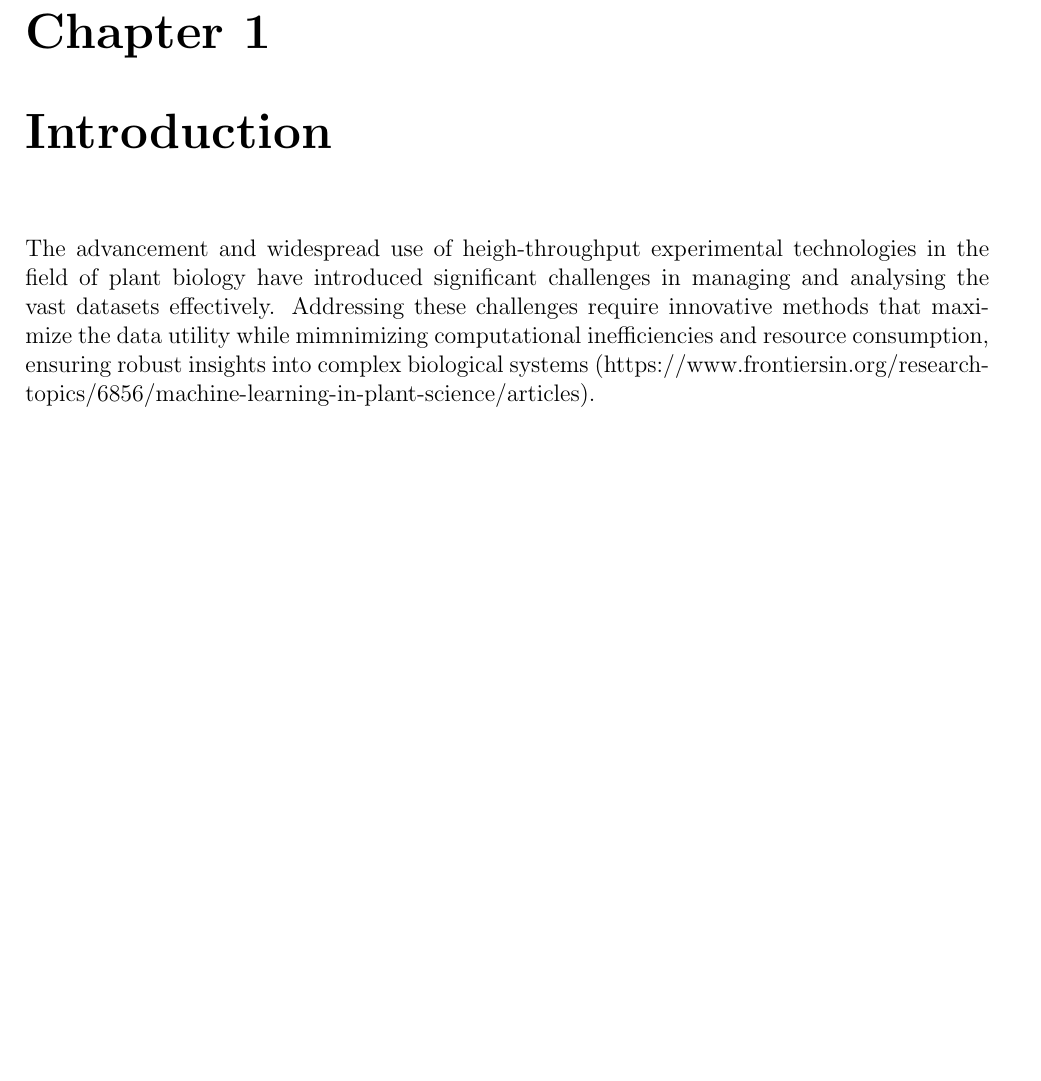
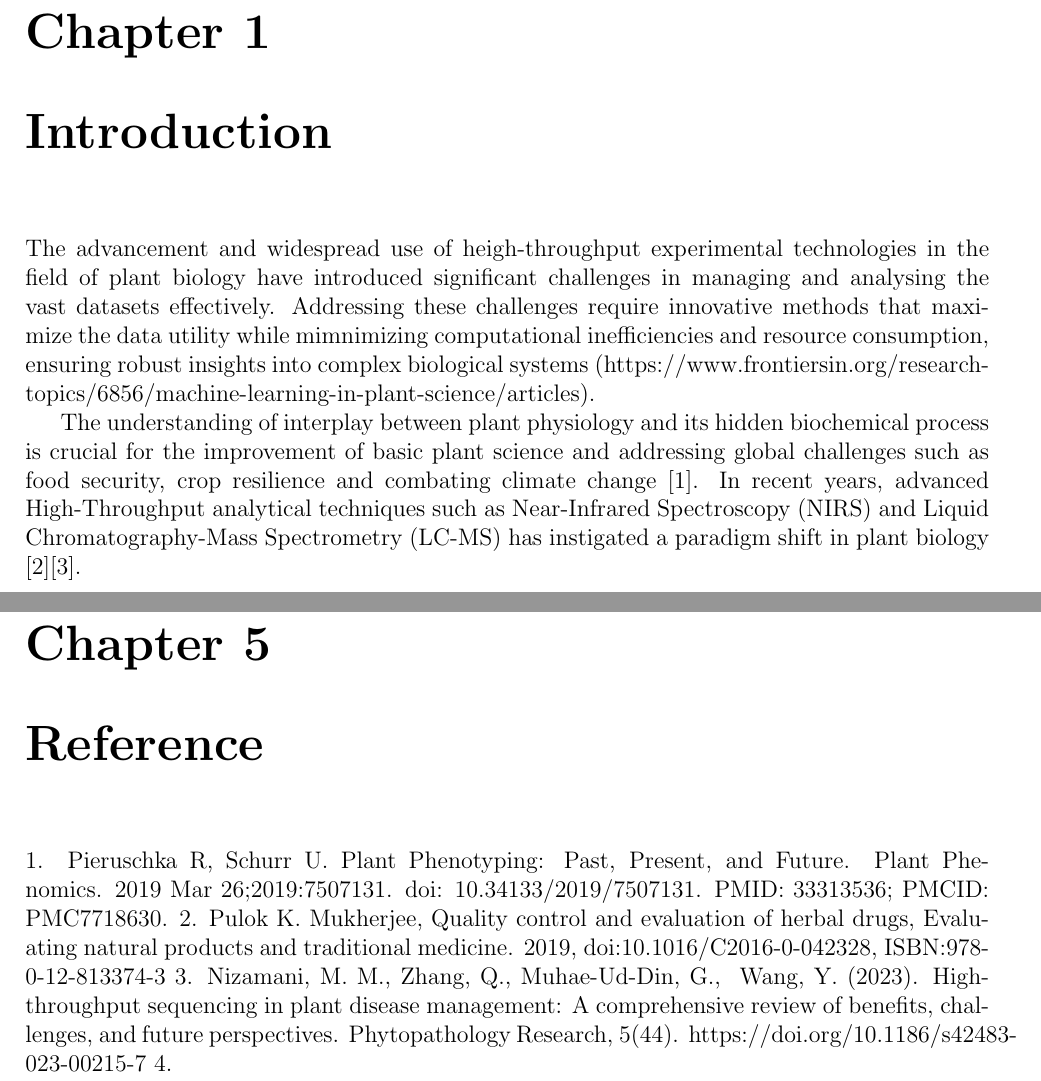
Before and after one commit to georgejr45/Thesis, a LaTeX document (main.tex): part of page 3 of 6 before the commit and two parts of pages 3 and 7 of 7 after it, the two joined at a grey line, cut so that both start at the same text, the shorter picture padded with empty space. Compiled offline with pdfLaTeX.

Commit message:
introduction

```diff
--- a/main.tex
+++ b/main.tex
@@ -49,6 +49,9 @@ robust insights into complex biological systems (https://www.frontiersin.org/res
 
 
 
+The understanding of interplay between plant physiology and its hidden biochemical process is crucial for the improvement of basic plant science and addressing global challenges such as food security, crop resilience and combating climate change [1].
+In recent years, advanced High-Throughput analytical techniques such as Near-Infrared Spectroscopy (NIRS) and Liquid Chromatography-Mass Spectrometry (LC-MS) has instigated a paradigm shift in plant biology [2][3].
+
 \chapter{Background}
 The background of this study include
 \section{Related Work}
@@ -84,5 +87,12 @@ PLS, RF, CNN
 
 \section{Sues}
 
+\chapter{Reference}
+1. Pieruschka R, Schurr U. Plant Phenotyping: Past, Present, and Future. Plant Phenomics. 2019 Mar 26;2019:7507131. doi: 10.34133/2019/7507131. PMID: 33313536; PMCID: PMC7718630.
+2. Pulok K. Mukherjee, Quality control and evaluation of herbal drugs, Evaluating natural products and traditional medicine. 2019, doi:10.1016/C2016-0-042328, ISBN:978-0-12-813374-3
+3. Nizamani, M. M., Zhang, Q., Muhae-Ud-Din, G., & Wang, Y. (2023). High-throughput sequencing in plant disease management: A comprehensive review of benefits, challenges, and future perspectives. Phytopathology Research, 5(44). https://doi.org/10.1186/s42483-023-00215-7
+4.
+
+
 
 \end{document}
```
